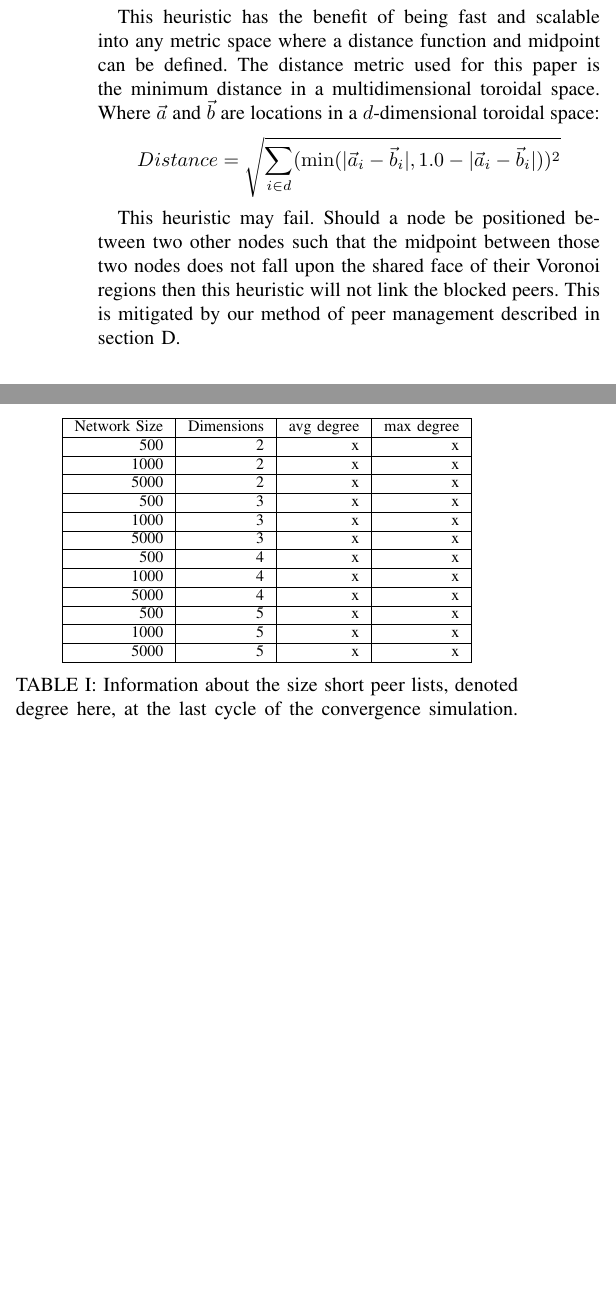
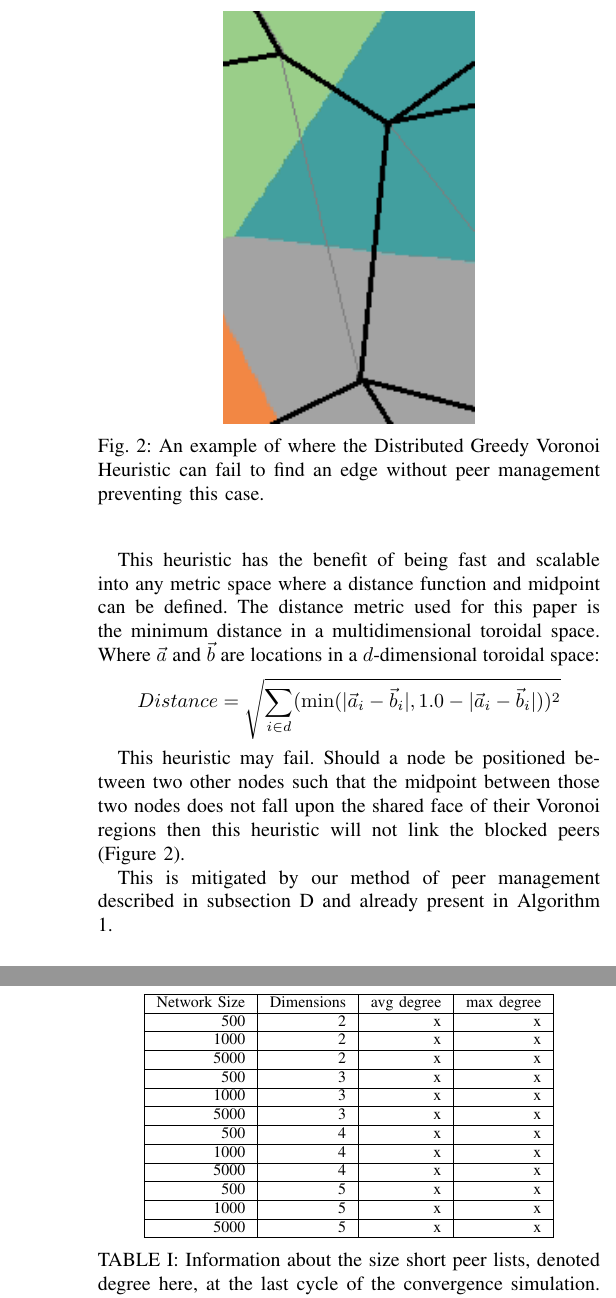
Before and after one commit to BrendanBenshoof/pyVHASH, a LaTeX paper (Paper/fullpaper.tex): two parts of the columns of pages 3 and 5 of 6 before the commit and two parts of the columns of pages 3 and 6 of 7 after it, joined at a grey line, cut at the place of the change, the shorter picture padded with empty space. Compiled offline with pdfLaTeX.

Commit message:
Higher res occlusion picture needed

```diff
--- a/Paper/fullpaper.tex
+++ b/Paper/fullpaper.tex
@@ -206,8 +206,17 @@ Where $\vec{a}$ and $\vec{b}$ are locations in a $d$-dimensional toroidal space:
 
 
 This heuristic may fail.
-Should a node be positioned between two other nodes such that the midpoint between those two nodes does not fall upon the shared face of their Voronoi regions then this heuristic will not link the blocked peers. %picture
-This is mitigated by our method of peer management described in section D.
+Should a node be positioned between two other nodes such that the midpoint between those two nodes does not fall upon the shared face of their Voronoi regions then this heuristic will not link the blocked peers  (Figure \ref{occ-ex}). %picture
+
+\begin{figure}
+	\centering
+	\includegraphics[width=0.5\linewidth]{blocking-example}
+	\caption{An example of where the Distributed Greedy Voronoi Heuristic can fail to find an edge without peer management preventing this case.}
+	\label{occ-ex}
+\end{figure}
+
+
+This is mitigated by our method of peer management described in subsection D and already present in Algorithm \ref{DGVH}.
 
 
 \subsection{Fast Vornoi Classifier}
```
Also changed, not shown: Paper/fullpaper.pdf.
